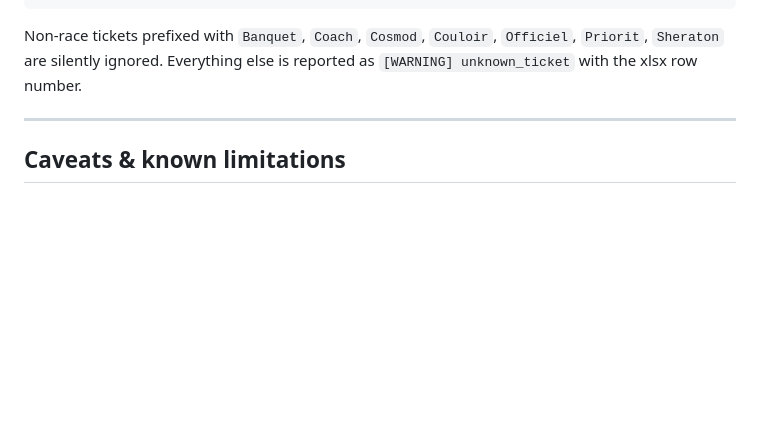
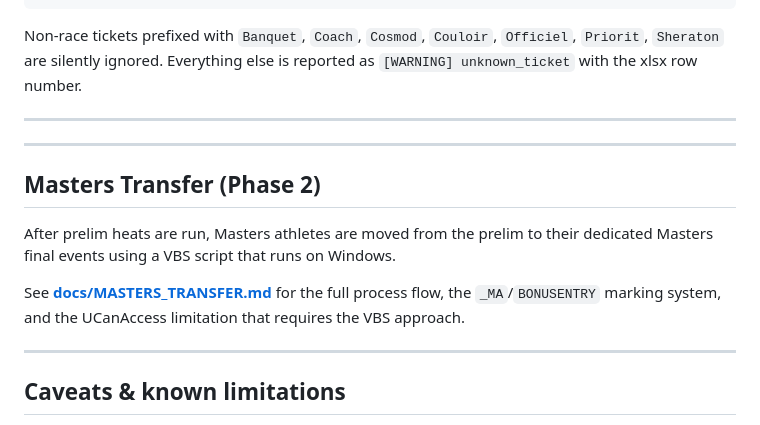
Before and after one commit to vrouleau/ebimport_splash, a Markdown page: README.md, the part around the change. Rendered like a GitHub page; blank space fills up the shorter version.

Commit message:
Add Masters Transfer reference in README
Change-Id: I789953412518f3dd410ed843536b4e41b9dce5f2

```diff
--- a/README.md
+++ b/README.md
@@ -196,6 +196,20 @@ xlsx row number.
 
 ---
 
+---
+
+## Masters Transfer (Phase 2)
+
+After prelim heats are run, Masters athletes are moved from the prelim
+to their dedicated Masters final events using a VBS script that runs
+on Windows.
+
+See **[docs/MASTERS_TRANSFER.md](docs/MASTERS_TRANSFER.md)** for the
+full process flow, the `_MA`/`BONUSENTRY` marking system, and the
+UCanAccess limitation that requires the VBS approach.
+
+---
+
 ## Caveats & known limitations
 
 - The MDB writer is tested on UCanAccess **5.0.1** / Jackcess 3.0.1
```
